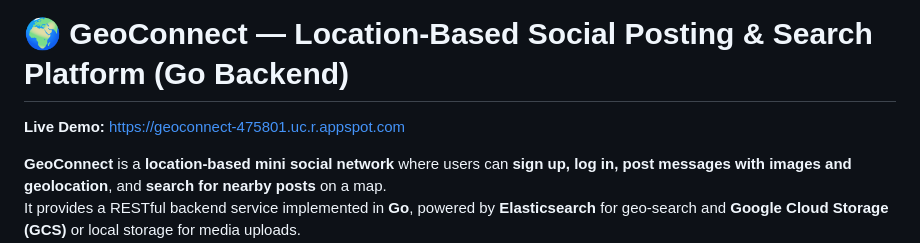
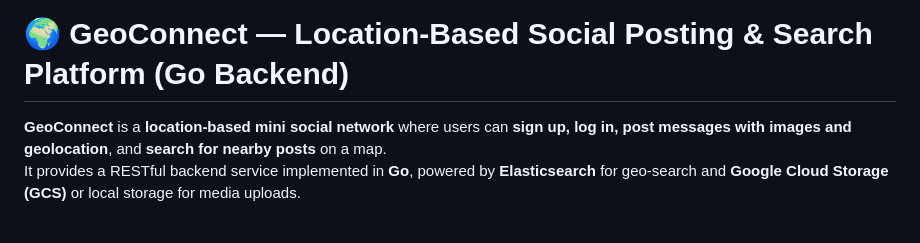
Before and after one commit to WenliFei417/GeoConnect, a Markdown page: README.md, the part around the change. Drawn GitHub-style; blank space fills up the shorter version.

```diff
--- a/README.md
+++ b/README.md
@@ -1,6 +1,5 @@
 # 🌍 GeoConnect — Location-Based Social Posting & Search Platform (Go Backend)
 
-**Live Demo:** [https://geoconnect-475801.uc.r.appspot.com](https://geoconnect-475801.uc.r.appspot.com)
 
 **GeoConnect** is a **location-based mini social network** where users can **sign up, log in, post messages with images and geolocation**, and **search for nearby posts** on a map.
 It provides a RESTful backend service implemented in **Go**, powered by **Elasticsearch** for geo-search and **Google Cloud Storage (GCS)** or local storage for media uploads.
```
